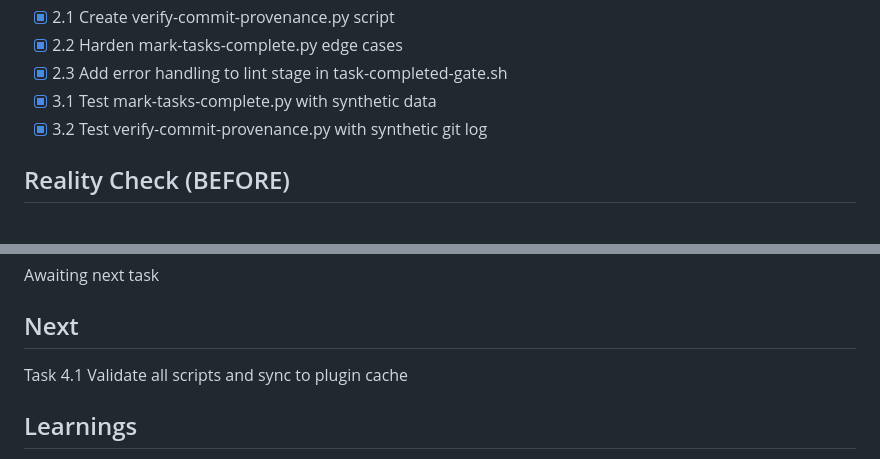
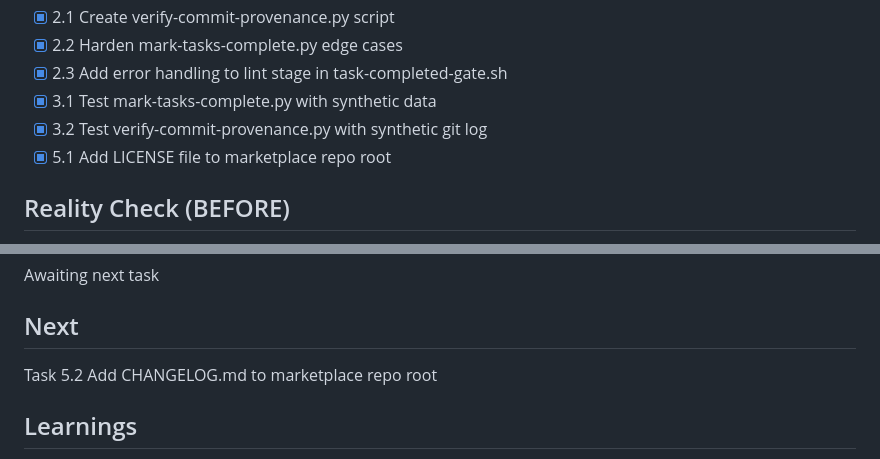
Before and after one commit to kavanaghpatrick/ralph-parallel, a Markdown page: specs/quality-gates-v2/.progress.md, 2 parts joined by grey strips. Drawn GitHub-style.

Commit message:
docs: add MIT LICENSE file
Co-Authored-By: Claude Opus 4.6 <noreply@anthropic.com>

```diff
--- a/specs/quality-gates-v2/.progress.md
+++ b/specs/quality-gates-v2/.progress.md
@@ -16,6 +16,7 @@ Fix 3 audit issues from v6 dispatch — (1) phase gate clippy enforcement not bl
 - [x] 2.3 Add error handling to lint stage in task-completed-gate.sh
 - [x] 3.1 Test mark-tasks-complete.py with synthetic data
 - [x] 3.2 Test verify-commit-provenance.py with synthetic git log
+- [x] 5.1 Add LICENSE file to marketplace repo root
 
 ## Reality Check (BEFORE)
 
@@ -36,7 +37,7 @@ No matches found -- "lint" does not appear anywhere in task-completed-gate.sh
 Awaiting next task
 
 ## Next
-Task 4.1 Validate all scripts and sync to plugin cache
+Task 5.2 Add CHANGELOG.md to marketplace repo root
 
 ## Learnings
 - Stage 6 lint follows exact same structure as Stage 4 build: jq read, interval check, eval, exit 2 on failure. LINT_INTERVAL defaults to 3 (same as BUILD_INTERVAL).
```
Also changed, not shown: specs/quality-gates-v2/tasks.md (+1 -1 lines).
